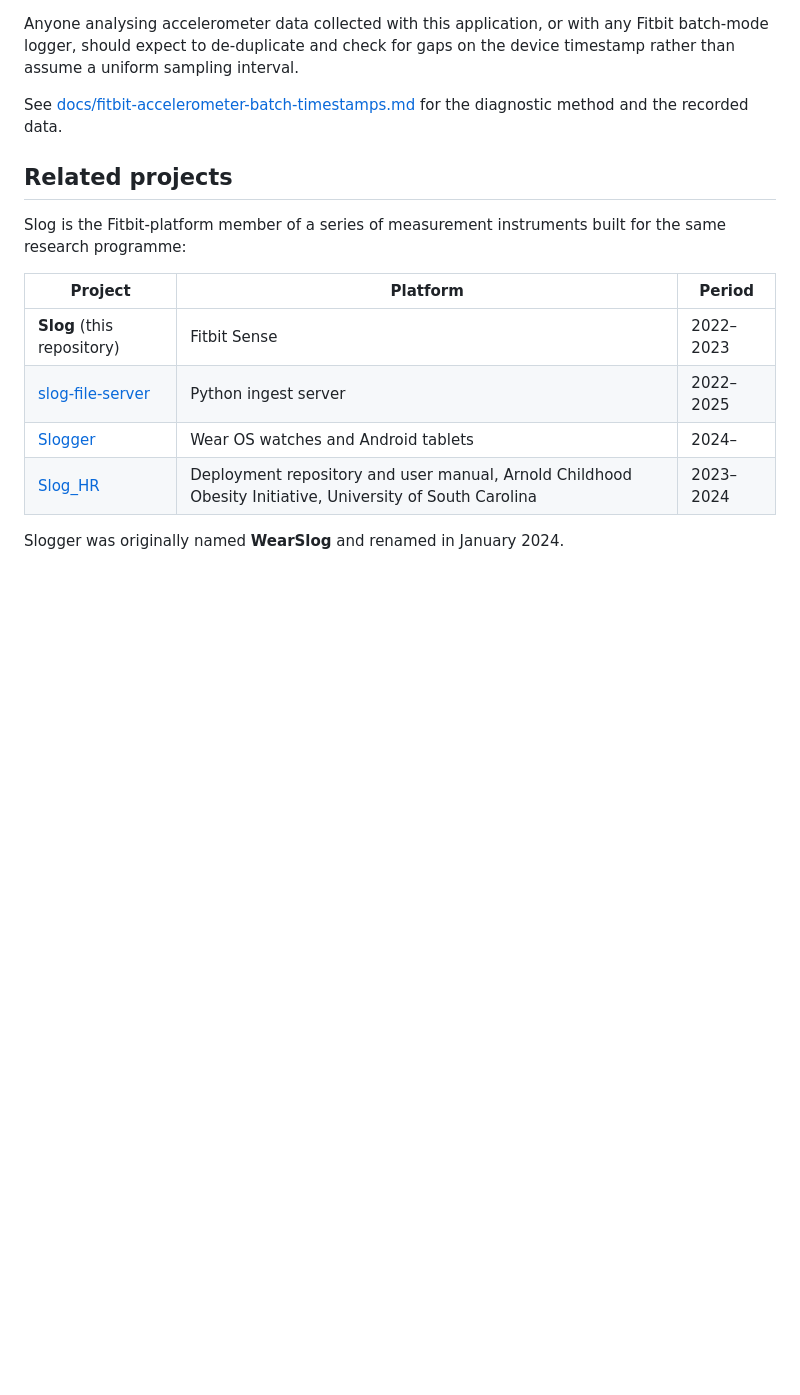
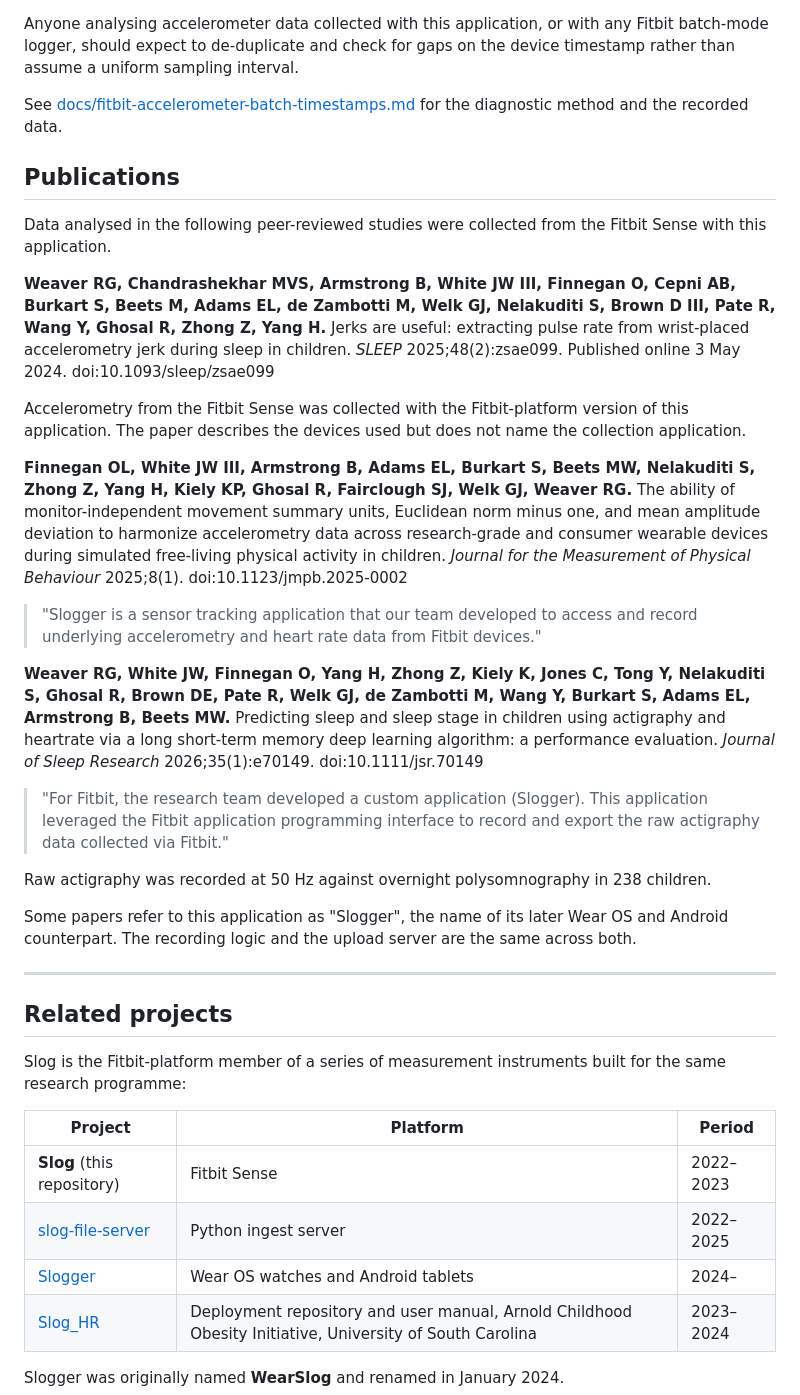
Before and after one commit to zfzhong/Slog, a Markdown page: README.md, the part around the change. GitHub-like rendering; blank space fills up the shorter version.

Commit message:
List the publications whose data this application collected
Three peer-reviewed studies analysed Fitbit Sense data collected with this
application: Weaver et al. (SLEEP 2024), Finnegan et al. (J Meas Phys Behav
2025) and Weaver et al. (J Sleep Research 2026). The latter two name the
application in their methods and are quoted; the first names the devices only.

Notes that those papers call it Slogger, after its later Wear OS counterpart.

```diff
--- a/README.md
+++ b/README.md
@@ -145,6 +145,52 @@ on the device timestamp rather than assume a uniform sampling interval.
 See [docs/fitbit-accelerometer-batch-timestamps.md](docs/fitbit-accelerometer-batch-timestamps.md)
 for the diagnostic method and the recorded data.
 
+## Publications
+
+Data analysed in the following peer-reviewed studies were collected from the
+Fitbit Sense with this application.
+
+**Weaver RG, Chandrashekhar MVS, Armstrong B, White JW III, Finnegan O, Cepni AB,
+Burkart S, Beets M, Adams EL, de Zambotti M, Welk GJ, Nelakuditi S, Brown D III,
+Pate R, Wang Y, Ghosal R, Zhong Z, Yang H.** Jerks are useful: extracting pulse
+rate from wrist-placed accelerometry jerk during sleep in children. *SLEEP*
+2025;48(2):zsae099. Published online 3 May 2024. doi:10.1093/sleep/zsae099
+
+Accelerometry from the Fitbit Sense was collected with the Fitbit-platform
+version of this application. The paper describes the devices used but does not
+name the collection application.
+
+**Finnegan OL, White JW III, Armstrong B, Adams EL, Burkart S, Beets MW,
+Nelakuditi S, Zhong Z, Yang H, Kiely KP, Ghosal R, Fairclough SJ, Welk GJ,
+Weaver RG.** The ability of monitor-independent movement summary units,
+Euclidean norm minus one, and mean amplitude deviation to harmonize
+accelerometry data across research-grade and consumer wearable devices during
+simulated free-living physical activity in children. *Journal for the
+Measurement of Physical Behaviour* 2025;8(1). doi:10.1123/jmpb.2025-0002
+
+> "Slogger is a sensor tracking application that our team developed to access
+> and record underlying accelerometry and heart rate data from Fitbit devices."
+
+**Weaver RG, White JW, Finnegan O, Yang H, Zhong Z, Kiely K, Jones C, Tong Y,
+Nelakuditi S, Ghosal R, Brown DE, Pate R, Welk GJ, de Zambotti M, Wang Y,
+Burkart S, Adams EL, Armstrong B, Beets MW.** Predicting sleep and sleep stage
+in children using actigraphy and heartrate via a long short-term memory deep
+learning algorithm: a performance evaluation. *Journal of Sleep Research*
+2026;35(1):e70149. doi:10.1111/jsr.70149
+
+> "For Fitbit, the research team developed a custom application (Slogger). This
+> application leveraged the Fitbit application programming interface to record
+> and export the raw actigraphy data collected via Fitbit."
+
+Raw actigraphy was recorded at 50 Hz against overnight polysomnography in 238
+children.
+
+Some papers refer to this application as "Slogger", the name of its later Wear
+OS and Android counterpart. The recording logic and the upload server are the
+same across both.
+
+---
+
 ## Related projects
 
 Slog is the Fitbit-platform member of a series of measurement instruments built
```
